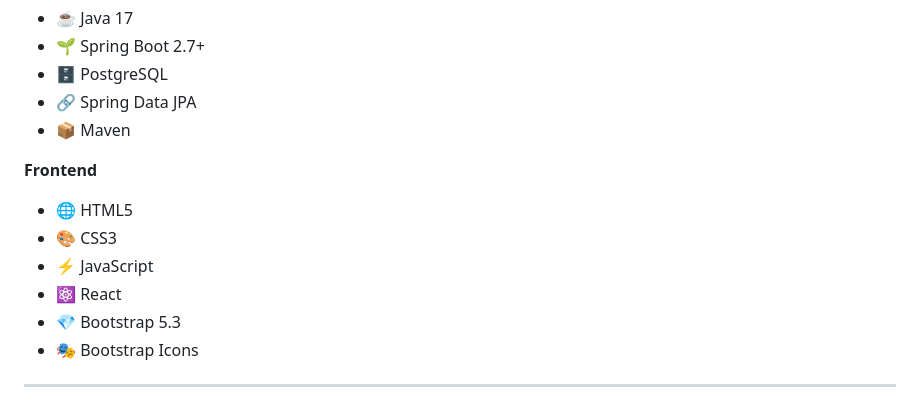
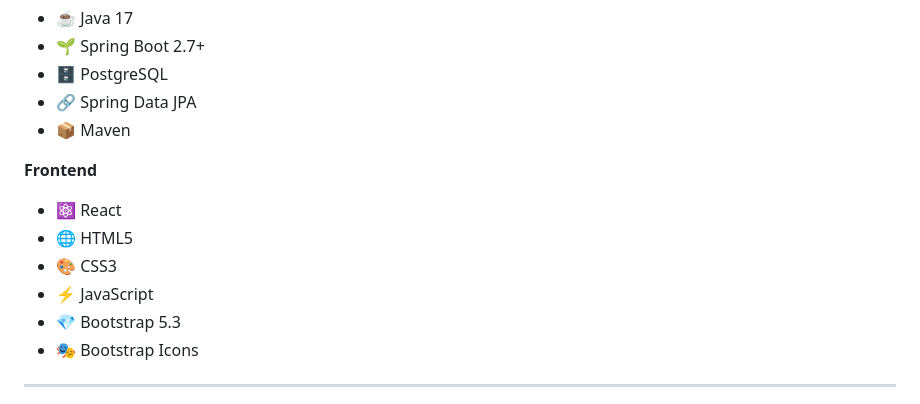
Before and after one commit to JhonataLuis/To-Do-List-project, a Markdown page: README.md, the part around one of its changes. Drawn GitHub-style.

```diff
--- a/README.md
+++ b/README.md
@@ -44,10 +44,10 @@
 - 📦 Maven
 
 **Frontend**
+- ⚛️ React
 - 🌐 HTML5
 - 🎨 CSS3
 - ⚡ JavaScript
-- ⚛️ React
 - 💎 Bootstrap 5.3
 - 🎭 Bootstrap Icons
 
```
Also changed, not shown: other parts of README.md (+3 -3 lines).
